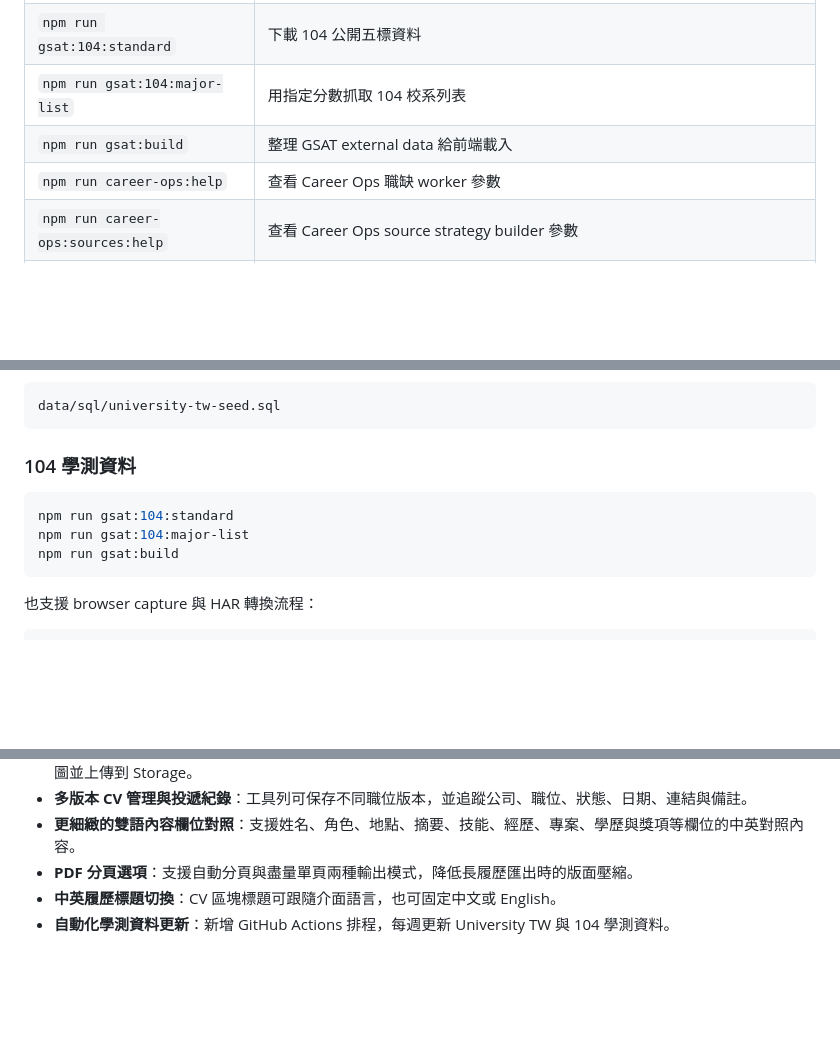
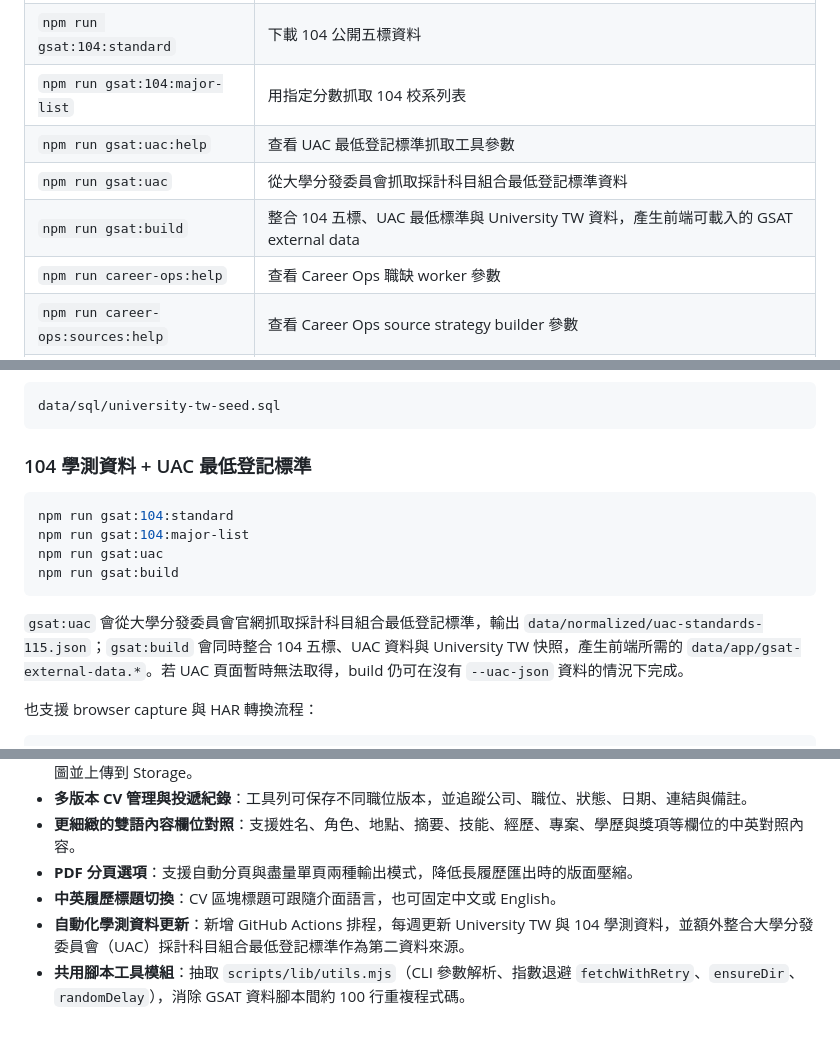
Before and after one commit to Yu-0312/cv-app, a Markdown page: README.md, 3 parts joined by grey strips. GitHub-like rendering; blank space fills up the shorter version.

Commit message:
Update README: document UAC data source, gsat:uac command, and shared utils module
Co-Authored-By: Claude Sonnet 4.6 <noreply@anthropic.com>

````diff
--- a/README.md
+++ b/README.md
@@ -347,7 +347,9 @@ GSAT 分頁整合本地快照資料，支援依學測成績、學校、科系與
 | `npm run university-tw:sql` | 產生 Supabase / PostgreSQL seed SQL |
 | `npm run gsat:104:standard` | 下載 104 公開五標資料 |
 | `npm run gsat:104:major-list` | 用指定分數抓取 104 校系列表 |
-| `npm run gsat:build` | 整理 GSAT external data 給前端載入 |
+| `npm run gsat:uac:help` | 查看 UAC 最低登記標準抓取工具參數 |
+| `npm run gsat:uac` | 從大學分發委員會抓取採計科目組合最低登記標準資料 |
+| `npm run gsat:build` | 整合 104 五標、UAC 最低標準與 University TW 資料，產生前端可載入的 GSAT external data |
 | `npm run career-ops:help` | 查看 Career Ops 職缺 worker 參數 |
 | `npm run career-ops:sources:help` | 查看 Career Ops source strategy builder 參數 |
 | `npm run career-ops:sources:build` | 依 `data/career-ops-source-strategy.json` 產生 `data/career-ops-sources.json` 與 strategy report |
@@ -403,13 +405,16 @@ supabase-university-tw-schema.sql
 data/sql/university-tw-seed.sql
 ```
 
-### 104 學測資料
+### 104 學測資料 + UAC 最低登記標準
 
 ```bash
 npm run gsat:104:standard
 npm run gsat:104:major-list
+npm run gsat:uac
 npm run gsat:build
 ```
+
+`gsat:uac` 會從大學分發委員會官網抓取採計科目組合最低登記標準，輸出 `data/normalized/uac-standards-115.json`；`gsat:build` 會同時整合 104 五標、UAC 資料與 University TW 快照，產生前端所需的 `data/app/gsat-external-data.*`。若 UAC 頁面暫時無法取得，build 仍可在沒有 `--uac-json` 資料的情況下完成。
 
 也支援 browser capture 與 HAR 轉換流程：
 
@@ -491,4 +498,5 @@ CV App/
 - **更細緻的雙語內容欄位對照**：支援姓名、角色、地點、摘要、技能、經歷、專案、學歷與獎項等欄位的中英對照內容。
 - **PDF 分頁選項**：支援自動分頁與盡量單頁兩種輸出模式，降低長履歷匯出時的版面壓縮。
 - **中英履歷標題切換**：CV 區塊標題可跟隨介面語言，也可固定中文或 English。
-- **自動化學測資料更新**：新增 GitHub Actions 排程，每週更新 University TW 與 104 學測資料。
+- **自動化學測資料更新**：新增 GitHub Actions 排程，每週更新 University TW 與 104 學測資料，並額外整合大學分發委員會（UAC）採計科目組合最低登記標準作為第二資料來源。
+- **共用腳本工具模組**：抽取 `scripts/lib/utils.mjs`（CLI 參數解析、指數退避 `fetchWithRetry`、`ensureDir`、`randomDelay`），消除 GSAT 資料腳本間約 100 行重複程式碼。
````
Also changed, not shown: other parts of README.md (+2 -0 lines), README.en.md (+14 -10 lines).
